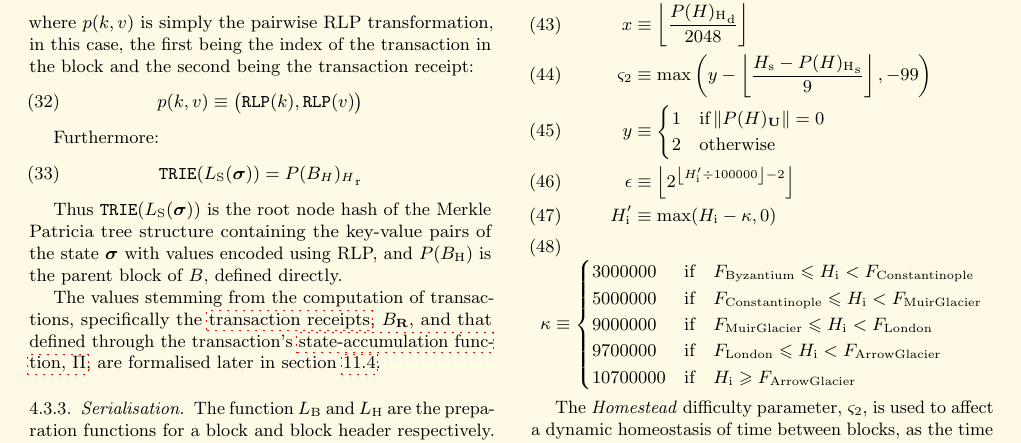
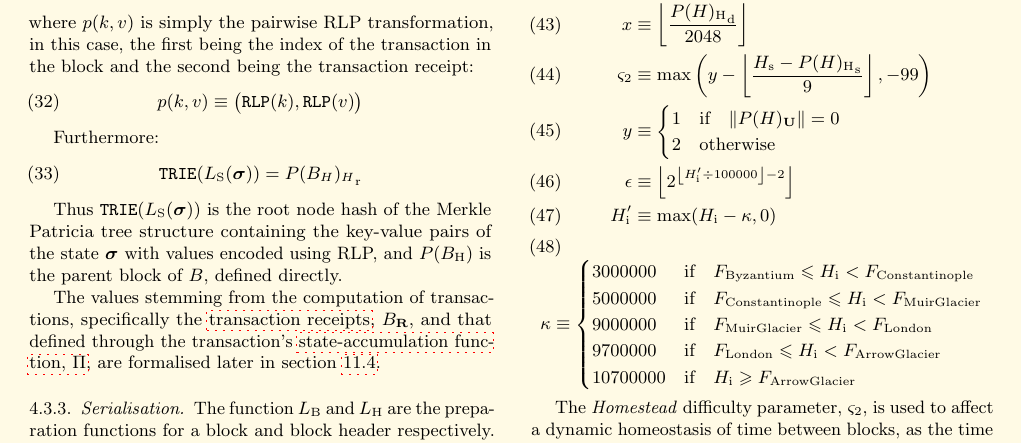
Before and after one commit to ethereum/yellowpaper, a LaTeX paper (Paper.tex): part of page 6 of 41, cut so that both start at the same text. Compiled offline with pdfLaTeX; a LaTeX package or settings file that is missing is left out.

Commit message:
tiny formatting improvement

```diff
--- a/Paper.tex
+++ b/Paper.tex
@@ -519,7 +519,7 @@ where:
 \diffadjustment &\equiv \left\lfloor\frac{{P(H)_{\mathrm{H}}}_{\mathrm{d}}}{2048}\right\rfloor \\
 \homesteadmod &\equiv \text{max}\left( y - \left\lfloor\frac{H_{\mathrm{s}} - {P(H)_{\mathrm{H}}}_{\mathrm{s}}}{9}\right\rfloor, -99 \right) \\
 y &\equiv \begin{cases}
-1 & \text{if} \, \lVert P(H)_{\mathbf{U}}\rVert = 0 \\
+1 & \text{if} \quad \lVert P(H)_{\mathbf{U}}\rVert = 0 \\
 2 & \text{otherwise}
 \end{cases} \\
 \expdiffsymb &\equiv \left\lfloor 2^{ \left\lfloor H'_{\mathrm{i}} \div 100000 \right\rfloor - 2 } \right\rfloor \\
```
